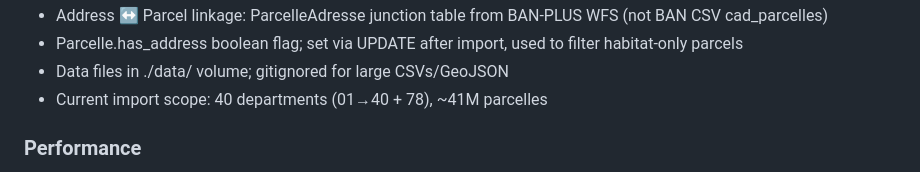
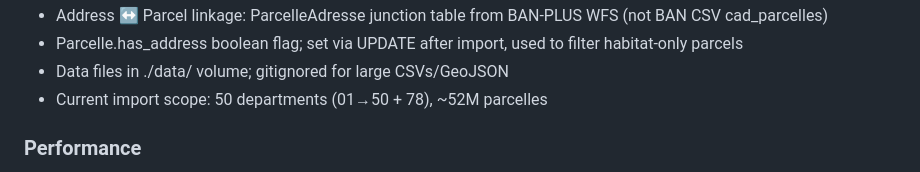
Before and after one commit to youpsla/cadaster-inverse, a Markdown page: AGENTS.md, the part around the change. Drawn GitHub-style.

Commit message:
docs: update import scope to 50 departments (41-50 added)

```diff
--- a/AGENTS.md
+++ b/AGENTS.md
@@ -78,7 +78,7 @@ bash download_data.sh <dep>       # download + bulk-import a department (default
 - Address ↔ Parcel linkage: ParcelleAdresse junction table from BAN-PLUS WFS (not BAN CSV cad_parcelles)
 - Parcelle.has_address boolean flag; set via UPDATE after import, used to filter habitat-only parcels
 - Data files in ./data/ volume; gitignored for large CSVs/GeoJSON
-- Current import scope: 40 departments (01→40 + 78), ~41M parcelles
+- Current import scope: 50 departments (01→50 + 78), ~52M parcelles
 
 ### Performance
 - Composite index `(commune, has_address)` on Parcelle covers the departement/commune COUNT query; always ensure composite includes all filtered columns when FK has `db_index=False`
```
